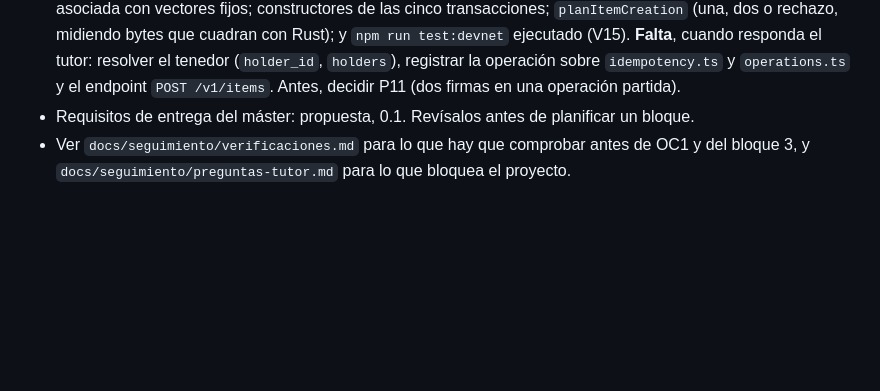
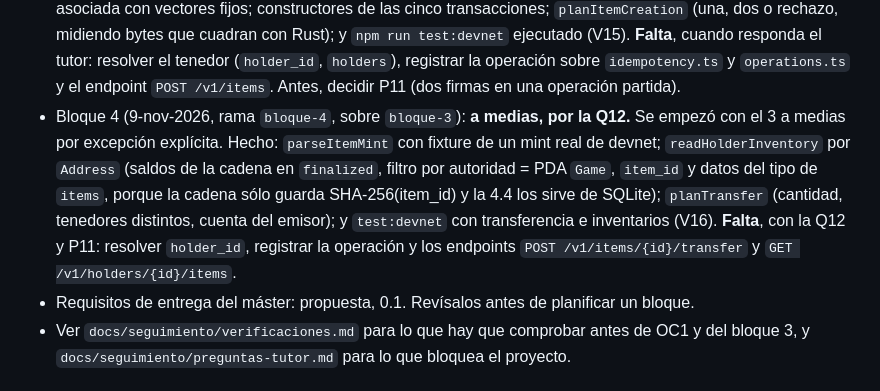
Before and after one commit to calenorpobil/Trazabilidad-videojuegos, a Markdown page: CLAUDE.md, the part around the change. GitHub-like rendering; blank space fills up the shorter version.

Commit message:
Bloque 4 (parte sin la Q12): estado y verificaciones (V16)
Co-Authored-By: Claude Opus 5.5 <noreply@anthropic.com>

```diff
--- a/CLAUDE.md
+++ b/CLAUDE.md
@@ -109,6 +109,14 @@ la propuesta; si no está en ella, no entra.
   `npm run test:devnet` ejecutado (V15). **Falta**, cuando responda el tutor: resolver el tenedor
   (`holder_id`, `holders`), registrar la operación sobre `idempotency.ts` y `operations.ts` y el
   endpoint `POST /v1/items`. Antes, decidir P11 (dos firmas en una operación partida).
+- Bloque 4 (9-nov-2026, rama `bloque-4`, sobre `bloque-3`): **a medias, por la Q12.** Se empezó con el 3
+  a medias por excepción explícita. Hecho: `parseItemMint` con fixture de un mint real de devnet;
+  `readHolderInventory` por `Address` (saldos de la cadena en `finalized`, filtro por autoridad = PDA
+  `Game`, `item_id` y datos del tipo de `items`, porque la cadena sólo guarda SHA-256(item_id) y la 4.4
+  los sirve de SQLite); `planTransfer` (cantidad, tenedores distintos, cuenta del emisor); y
+  `test:devnet` con transferencia e inventarios (V16). **Falta**, con la Q12 y P11: resolver
+  `holder_id`, registrar la operación y los endpoints `POST /v1/items/{id}/transfer` y
+  `GET /v1/holders/{id}/items`.
 - Requisitos de entrega del máster: propuesta, 0.1. Revísalos antes de planificar un bloque.
 - Ver `docs/seguimiento/verificaciones.md` para lo que hay que comprobar antes de OC1 y del
   bloque 3, y `docs/seguimiento/preguntas-tutor.md` para lo que bloquea el proyecto.
```
Also changed, not shown: docs/seguimiento/verificaciones.md (+50 -0 lines).
